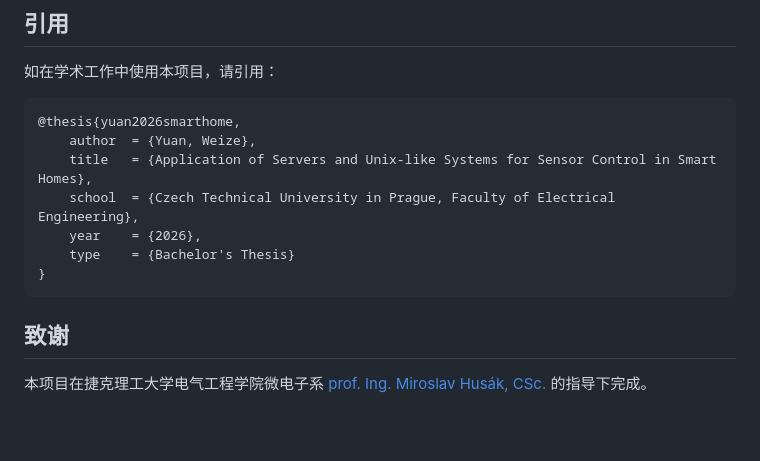
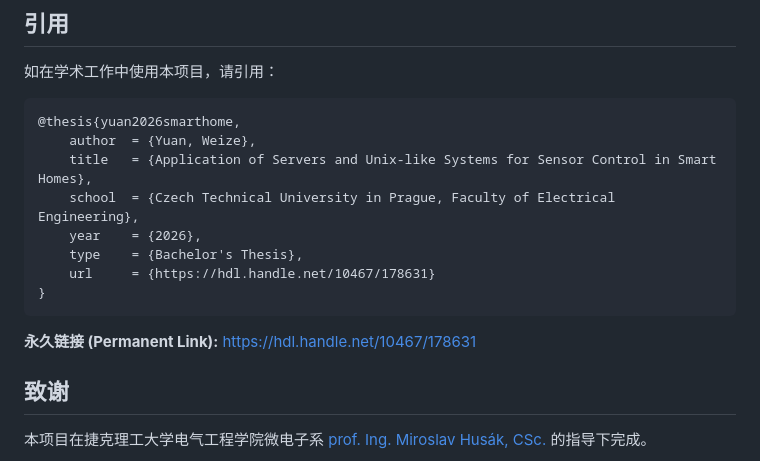
Before and after one commit to yuanweize/SmartHome_Server, a Markdown page: README.zh-CN.md, the part around the change. Rendered like a GitHub page; blank space fills up the shorter version.

Commit message:
docs: enhance citation section with permanent link and bibtex url

````diff
--- a/README.zh-CN.md
+++ b/README.zh-CN.md
@@ -104,9 +104,12 @@ cd broker/emqx && docker compose up -d
     title   = {Application of Servers and Unix-like Systems for Sensor Control in Smart Homes},
     school  = {Czech Technical University in Prague, Faculty of Electrical Engineering},
     year    = {2026},
-    type    = {Bachelor's Thesis}
+    type    = {Bachelor's Thesis},
+    url     = {https://hdl.handle.net/10467/178631}
 }
 ```
+
+**永久链接 (Permanent Link):** [https://hdl.handle.net/10467/178631](https://hdl.handle.net/10467/178631)
 
 ## 致谢
 
````
Also changed, not shown: README.md (+4 -1 lines).
